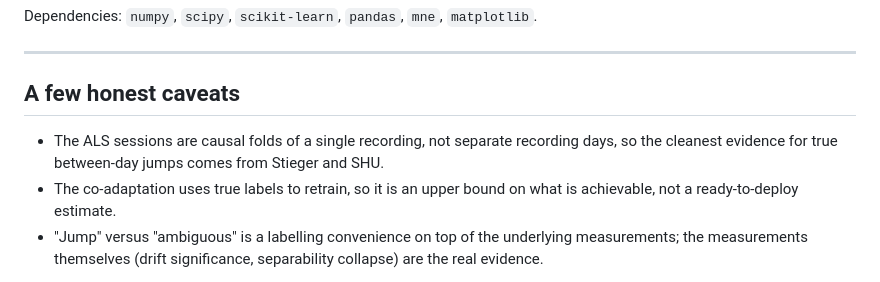
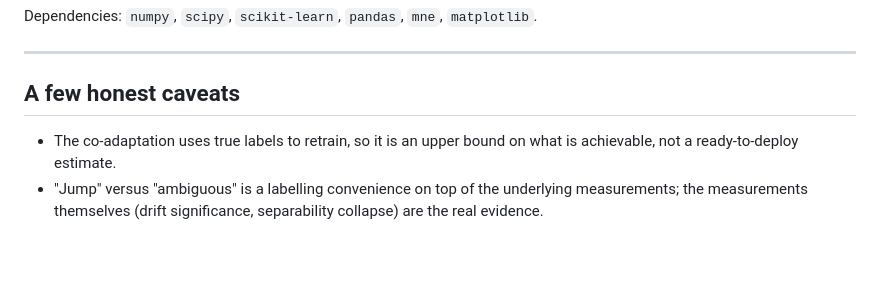
Before and after one commit to rishannp/mind-the-gap, a Markdown page: README.md, the part around the change. GitHub-like rendering; blank space fills up the shorter version.

```diff
--- a/README.md
+++ b/README.md
@@ -127,7 +127,5 @@ Dependencies: `numpy`, `scipy`, `scikit-learn`, `pandas`, `mne`, `matplotlib`.
 ---
 
 ## A few honest caveats
-
-- The ALS sessions are causal folds of a single recording, not separate recording days, so the cleanest evidence for true between-day jumps comes from Stieger and SHU.
 - The co-adaptation uses true labels to retrain, so it is an upper bound on what is achievable, not a ready-to-deploy estimate.
 - "Jump" versus "ambiguous" is a labelling convenience on top of the underlying measurements; the measurements themselves (drift significance, separability collapse) are the real evidence.
```
